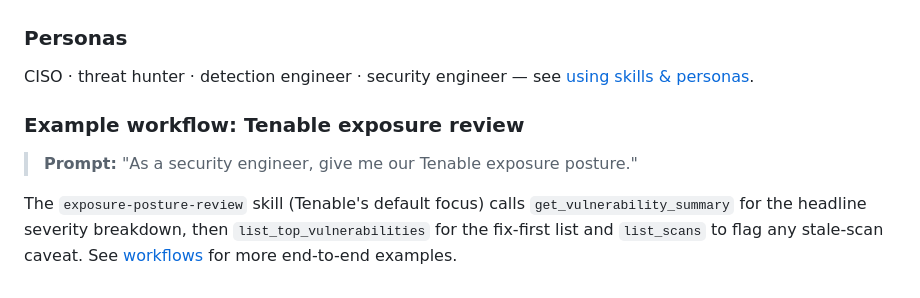
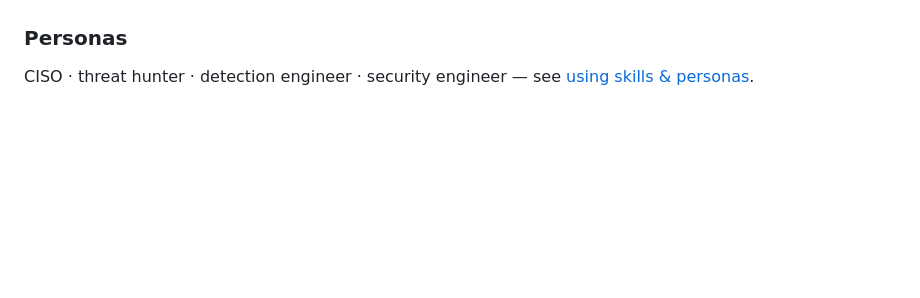
Before and after one commit to ubercylon8/f0_sectools, a Markdown page: docs/user-guide/README.md, the part around the change. GitHub-like rendering; blank space fills up the shorter version.

```diff
--- a/docs/user-guide/README.md
+++ b/docs/user-guide/README.md
@@ -68,12 +68,3 @@ permissions; otherwise they return a graceful "permission/throttled" finding.
 
 CISO · threat hunter · detection engineer · security engineer — see
 [using skills & personas](using-skills-and-personas.md).
-
-### Example workflow: Tenable exposure review
-
-> **Prompt:** "As a security engineer, give me our Tenable exposure posture."
-
-The `exposure-posture-review` skill (Tenable's default focus) calls
-`get_vulnerability_summary` for the headline severity breakdown, then
-`list_top_vulnerabilities` for the fix-first list and `list_scans` to flag any
-stale-scan caveat. See [workflows](workflows.md) for more end-to-end examples.
```
Also changed, not shown: docs/user-guide/workflows.md (+26 -0 lines).
